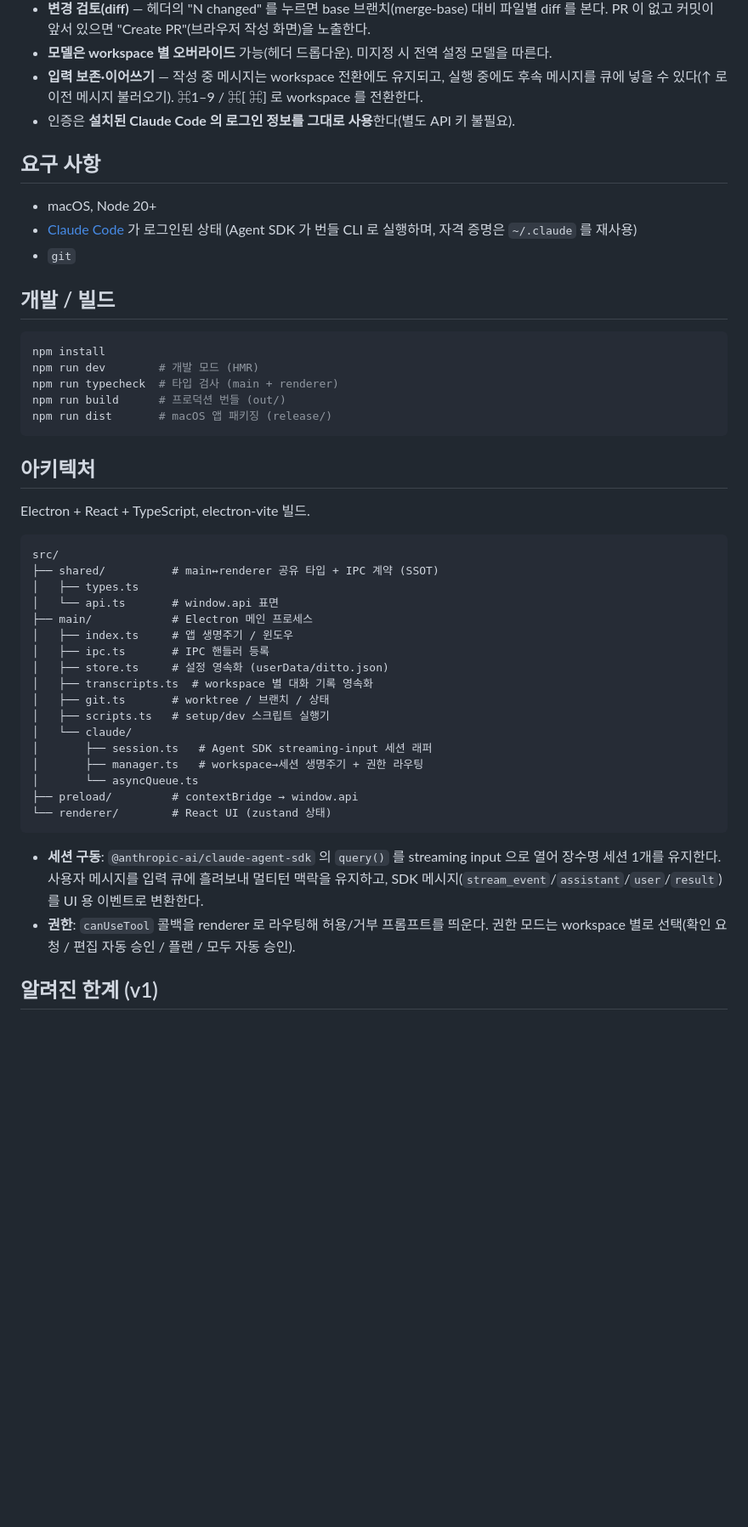
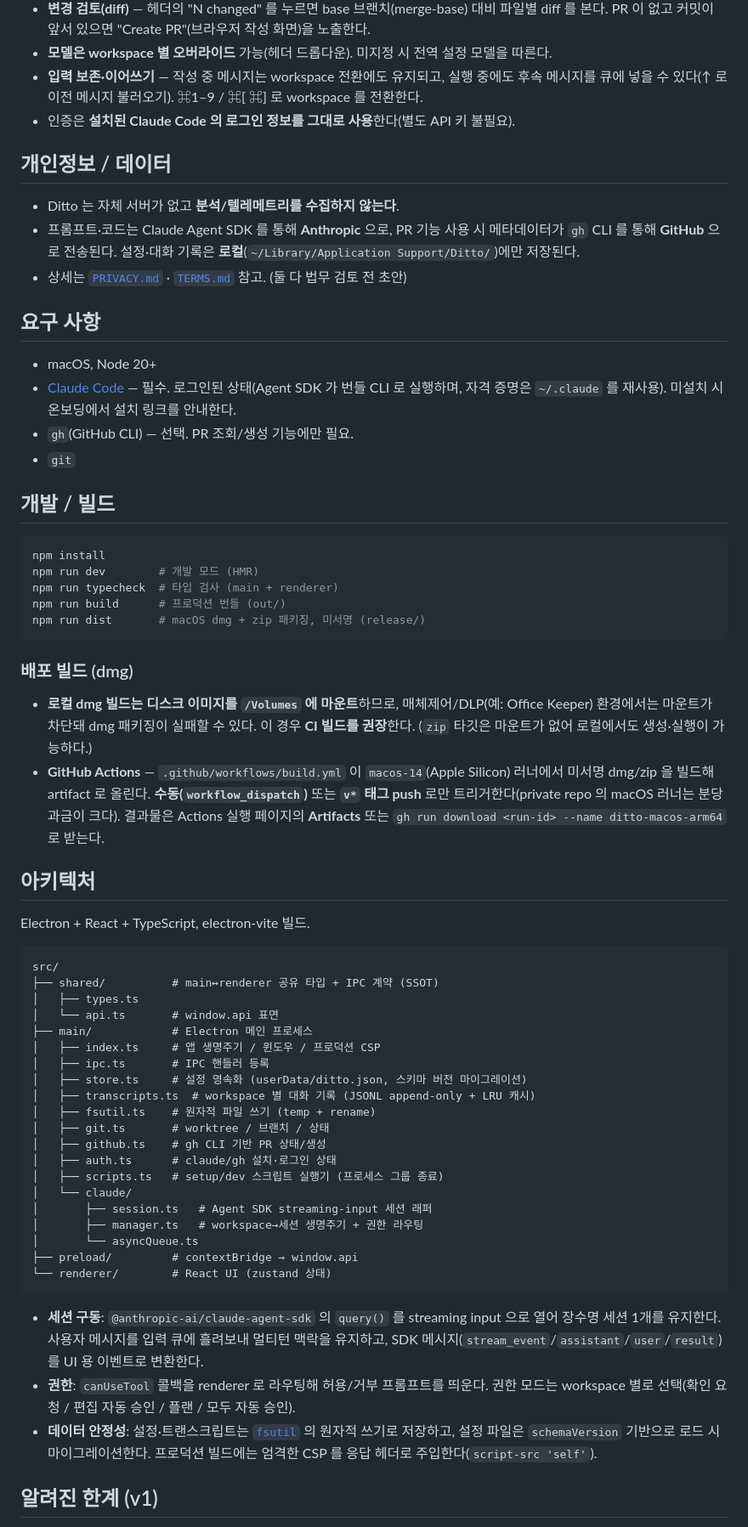
Before and after one commit to youngminnnn/ditto, a Markdown page: README.md, the part around one of its changes. Shown at 85% size. Drawn GitHub-style; blank space fills up the shorter version.

Commit message:
[main] docs: document consent, dmg/CI build, and release roadmap

````diff
--- a/README.md
+++ b/README.md
@@ -38,11 +39,19 @@
   큐에 넣을 수 있다(↑ 로 이전 메시지 불러오기). ⌘1–9 / ⌘[ ⌘] 로 workspace 를 전환한다.
 - 인증은 **설치된 Claude Code 의 로그인 정보를 그대로 사용**한다(별도 API 키 불필요).
 
+## 개인정보 / 데이터
+
+- Ditto 는 자체 서버가 없고 **분석/텔레메트리를 수집하지 않는다**.
+- 프롬프트·코드는 Claude Agent SDK 를 통해 **Anthropic** 으로, PR 기능 사용 시 메타데이터가
+  `gh` CLI 를 통해 **GitHub** 으로 전송된다. 설정·대화 기록은 **로컬**(`~/Library/Application Support/Ditto/`)에만 저장된다.
+- 상세는 [`PRIVACY.md`](./PRIVACY.md) · [`TERMS.md`](./TERMS.md) 참고. (둘 다 법무 검토 전 초안)
+
 ## 요구 사항
 
 - macOS, Node 20+
-- [Claude Code](https://claude.com/claude-code) 가 로그인된 상태 (Agent SDK 가 번들 CLI 로
-  실행하며, 자격 증명은 `~/.claude` 를 재사용)
+- [Claude Code](https://claude.com/claude-code) — 필수. 로그인된 상태(Agent SDK 가 번들 CLI 로
+  실행하며, 자격 증명은 `~/.claude` 를 재사용). 미설치 시 온보딩에서 설치 링크를 안내한다.
+- `gh`(GitHub CLI) — 선택. PR 조회/생성 기능에만 필요.
 - `git`
 
 ## 개발 / 빌드
@@ -52,8 +61,18 @@ npm install
 npm run dev        # 개발 모드 (HMR)
 npm run typecheck  # 타입 검사 (main + renderer)
 npm run build      # 프로덕션 번들 (out/)
-npm run dist       # macOS 앱 패키징 (release/)
+npm run dist       # macOS dmg + zip 패키징, 미서명 (release/)
 ```
+
+### 배포 빌드 (dmg)
+
+- **로컬 dmg 빌드는 디스크 이미지를 `/Volumes` 에 마운트**하므로, 매체제어/DLP(예: Office Keeper)
+  환경에서는 마운트가 차단돼 dmg 패키징이 실패할 수 있다. 이 경우 **CI 빌드를 권장**한다.
+  (`zip` 타깃은 마운트가 없어 로컬에서도 생성·실행이 가능하다.)
+- **GitHub Actions** — `.github/workflows/build.yml` 이 `macos-14`(Apple Silicon) 러너에서
+  미서명 dmg/zip 을 빌드해 artifact 로 올린다. **수동(`workflow_dispatch`)** 또는 **`v*` 태그 push**
+  로만 트리거한다(private repo 의 macOS 러너는 분당 과금이 크다). 결과물은 Actions 실행 페이지의
+  **Artifacts** 또는 `gh run download <run-id> --name ditto-macos-arm64` 로 받는다.
 
 ## 아키텍처
 
@@ -65,12 +84,15 @@ src/
 │   ├── types.ts
 │   └── api.ts       # window.api 표면
 ├── main/            # Electron 메인 프로세스
-│   ├── index.ts     # 앱 생명주기 / 윈도우
+│   ├── index.ts     # 앱 생명주기 / 윈도우 / 프로덕션 CSP
 │   ├── ipc.ts       # IPC 핸들러 등록
-│   ├── store.ts     # 설정 영속화 (userData/ditto.json)
-│   ├── transcripts.ts  # workspace 별 대화 기록 영속화
+│   ├── store.ts     # 설정 영속화 (userData/ditto.json, 스키마 버전 마이그레이션)
+│   ├── transcripts.ts  # workspace 별 대화 기록 (JSONL append-only + LRU 캐시)
+│   ├── fsutil.ts    # 원자적 파일 쓰기 (temp + rename)
 │   ├── git.ts       # worktree / 브랜치 / 상태
-│   ├── scripts.ts   # setup/dev 스크립트 실행기
+│   ├── github.ts    # gh CLI 기반 PR 상태/생성
+│   ├── auth.ts      # claude/gh 설치·로그인 상태
+│   ├── scripts.ts   # setup/dev 스크립트 실행기 (프로세스 그룹 종료)
 │   └── claude/
 │       ├── session.ts   # Agent SDK streaming-input 세션 래퍼
 │       ├── manager.ts   # workspace→세션 생명주기 + 권한 라우팅
@@ -84,6 +106,9 @@ src/
   SDK 메시지(`stream_event`/`assistant`/`user`/`result`)를 UI 용 이벤트로 변환한다.
 - **권한**: `canUseTool` 콜백을 renderer 로 라우팅해 허용/거부 프롬프트를 띄운다. 권한 모드는
   workspace 별로 선택(확인 요청 / 편집 자동 승인 / 플랜 / 모두 자동 승인).
+- **데이터 안정성**: 설정·트랜스크립트는 [`fsutil`](src/main/fsutil.ts) 의 원자적 쓰기로 저장하고,
+  설정 파일은 `schemaVersion` 기반으로 로드 시 마이그레이션한다. 프로덕션 빌드에는 엄격한 CSP 를
+  응답 헤더로 주입한다(`script-src 'self'`).
 
 ## 알려진 한계 (v1)
 
````
Also changed, not shown: other parts of README.md (+27 -2 lines).
